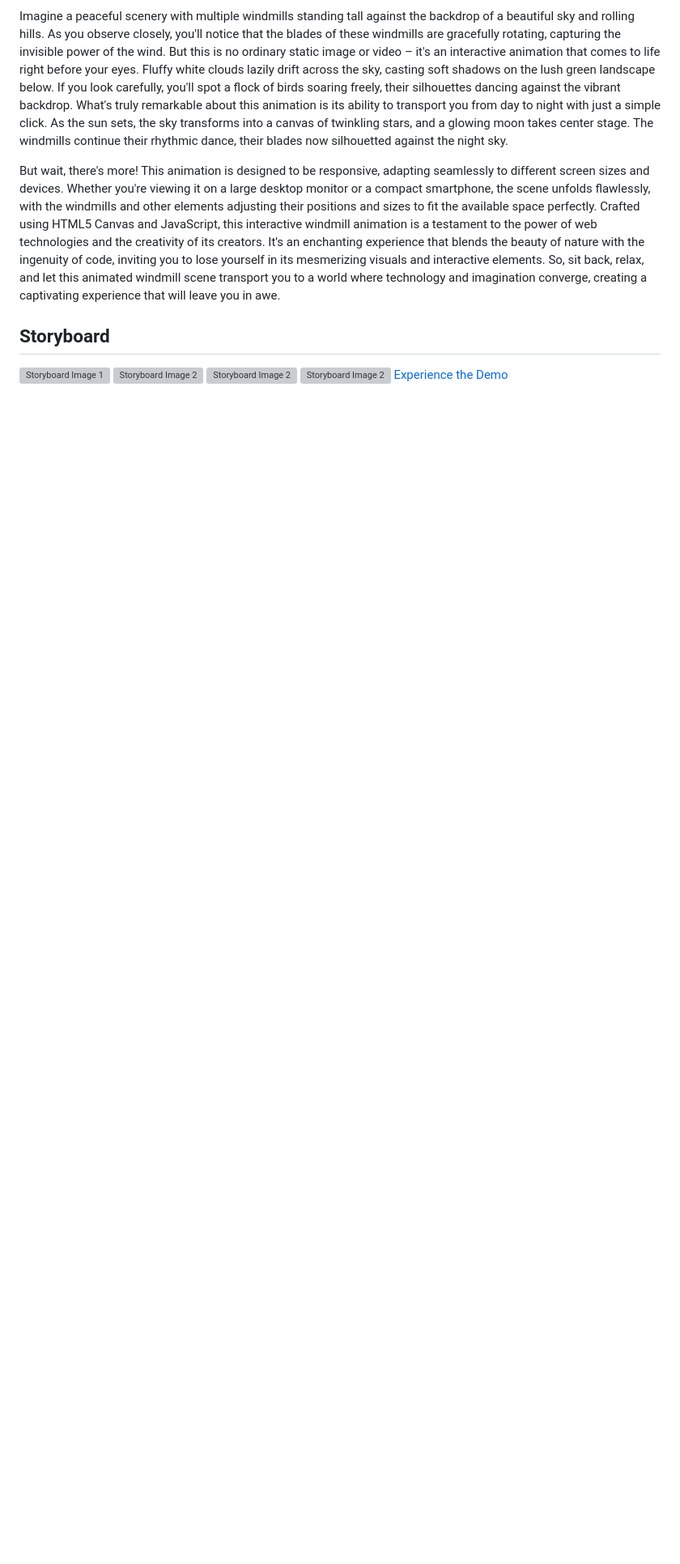
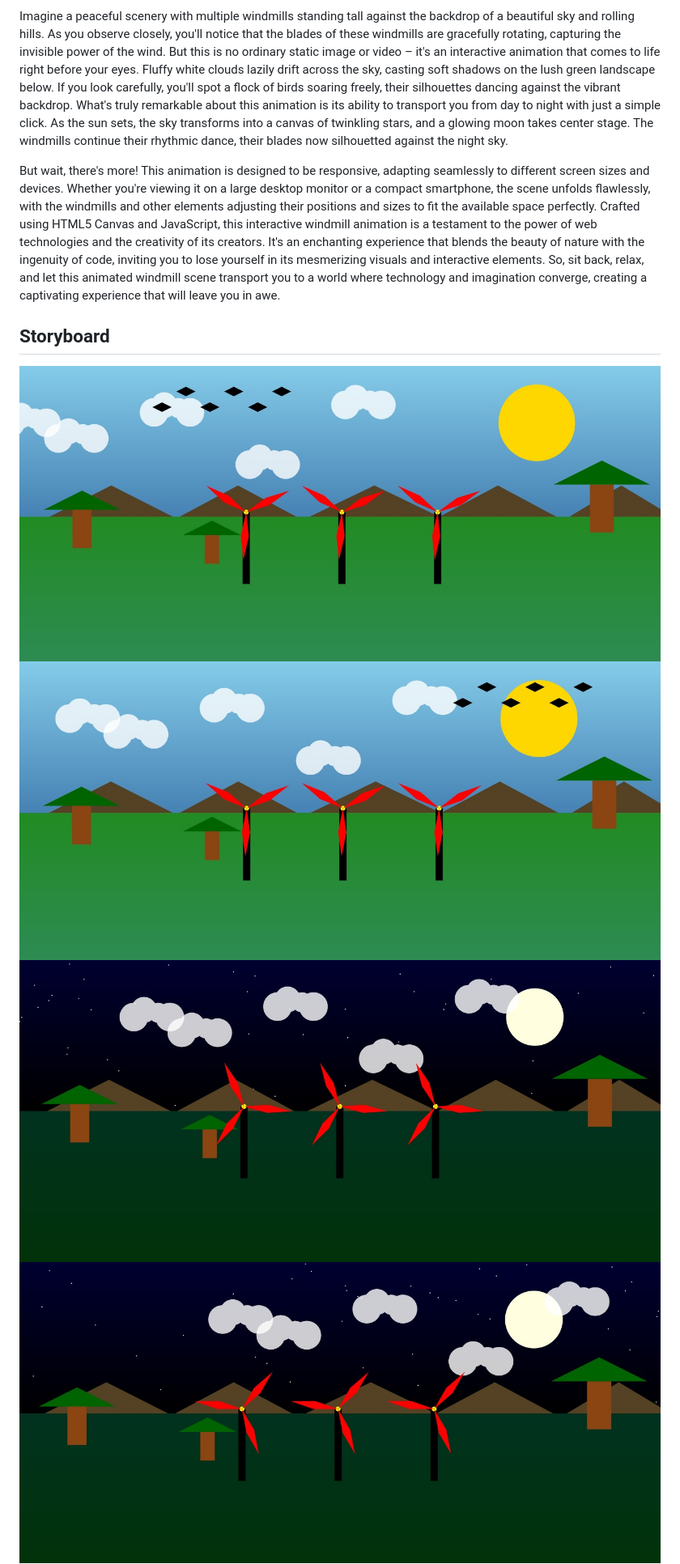
Before and after one commit to devanshi254/Windmill, a Markdown page: docs/index.md, the part around the change. Shown: that part at 81% size. Drawn GitHub-style; blank space fills up the shorter version; grey boxes are pictures that could not be loaded.

```diff
--- a/docs/index.md
+++ b/docs/index.md
@@ -67,10 +67,10 @@
             So, sit back, relax, and let this animated windmill scene transport you to a world where technology and imagination converge,
             creating a captivating experience that will leave you in awe.</p>
         <h2 class="storyboard">Storyboard</h2>
-        <img src="docs/WhatsApp Image 2024-04-19 at 11.43.19 PM.jpeg" alt="Storyboard Image 1">
-        <img src="docs/WhatsApp Image 2024-04-19 at 11.43.32 PM.jpeg" alt="Storyboard Image 2">
-        <img src="docs/WhatsApp Image 2024-04-19 at 11.43.48 PM.jpeg" alt="Storyboard Image 2">
-        <img src="docs/WhatsApp Image 2024-04-19 at 11.44.12 PM.jpeg" alt="Storyboard Image 2">
+        <img src="https://github.com/devanshi254/Windmill/blob/39c5fa17ef4f23fa95fe68cb648ef5f8c7d98b89/docs/WhatsApp%20Image%202024-04-19%20at%2011.43.19%20PM.jpeg" alt="Storyboard Image 1">
+        <img src="https://github.com/devanshi254/Windmill/blob/39c5fa17ef4f23fa95fe68cb648ef5f8c7d98b89/docs/WhatsApp%20Image%202024-04-19%20at%2011.43.32%20PM.jpeg" alt="Storyboard Image 2">
+        <img src="https://github.com/devanshi254/Windmill/blob/39c5fa17ef4f23fa95fe68cb648ef5f8c7d98b89/docs/WhatsApp%20Image%202024-04-19%20at%2011.43.48%20PM.jpeg" alt="Storyboard Image 2">
+        <img src="https://github.com/devanshi254/Windmill/blob/39c5fa17ef4f23fa95fe68cb648ef5f8c7d98b89/docs/WhatsApp%20Image%202024-04-19%20at%2011.44.12%20PM.jpeg" alt="Storyboard Image 2">
         <!-- Add more <img> tags for additional storyboard images -->
         <a href="https://devanshi254.github.io/Windmill/demo/" target="_blank" class="demo-link">Experience the Demo</a>
     </div>
```
